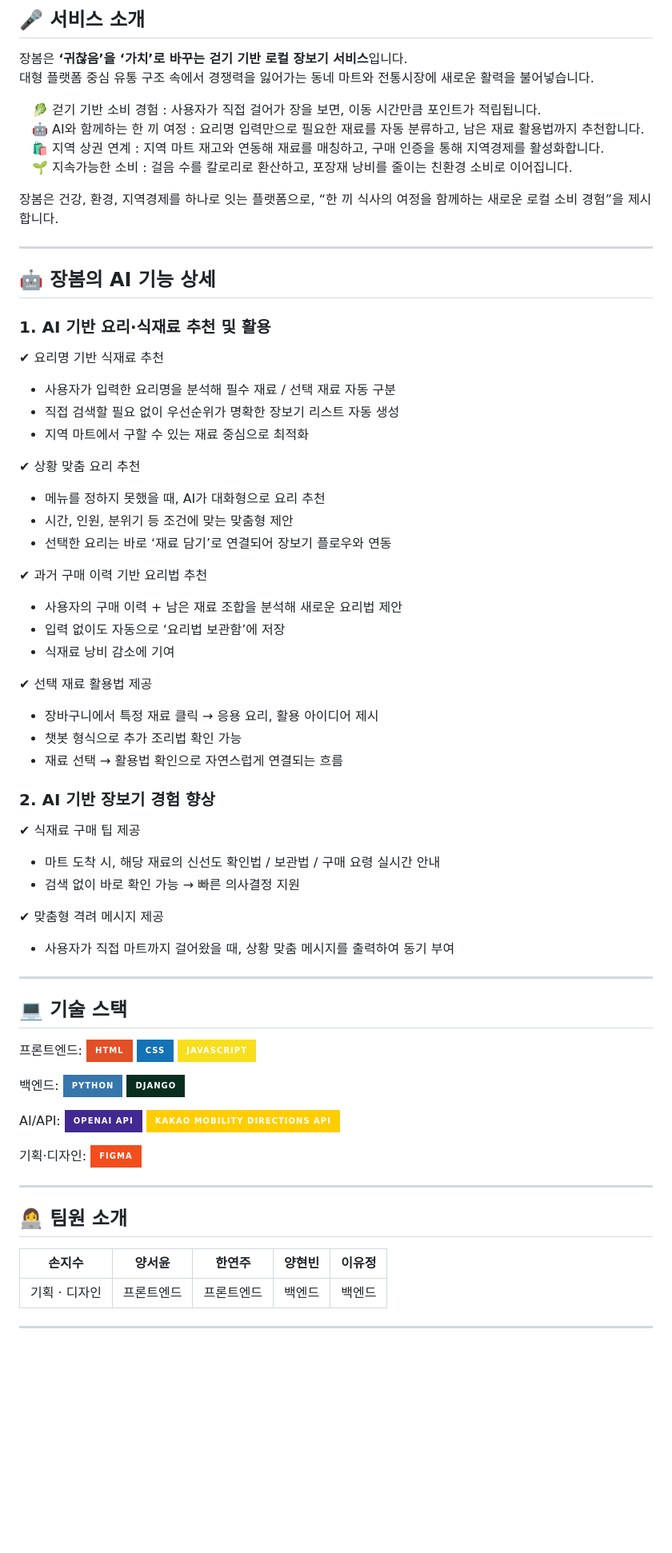
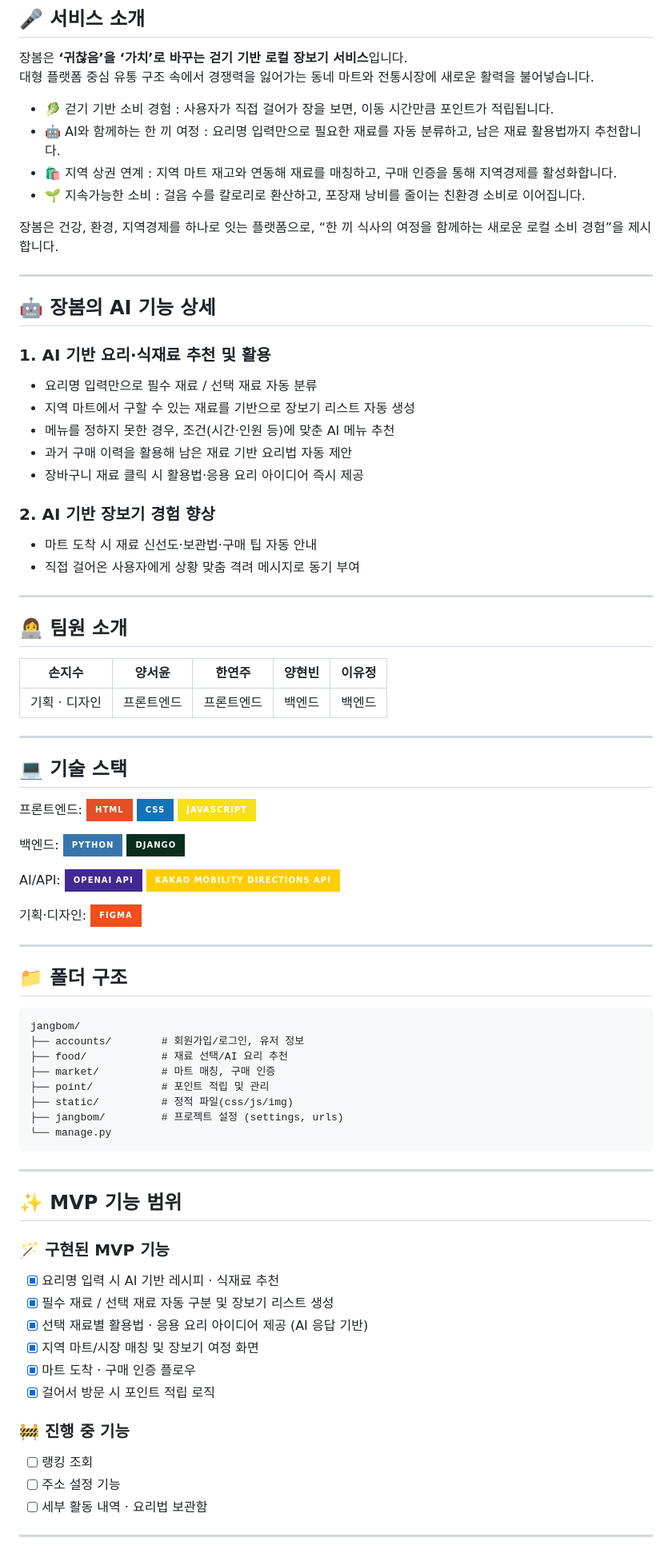
Before and after one commit to SeSAC-ITCO/jangbom, a Markdown page: README.md, the part around the change printed below. Shown: that part at 80% size. GitHub-like rendering; badges without logos; blank space fills up the shorter version.

Commit message:
Revise README with updated service and features
Updated service introduction, AI features, team members, folder structure, MVP functionalities, and execution instructions in README.

````diff
--- a/README.md
+++ b/README.md
@@ -11,10 +11,10 @@
 ## 🎤 서비스 소개
 장봄은 **‘귀찮음’을 ‘가치’로 바꾸는 걷기 기반 로컬 장보기 서비스**입니다.<br>대형 플랫폼 중심 유통 구조 속에서 경쟁력을 잃어가는 동네 마트와 전통시장에 새로운 활력을 불어넣습니다.
 
-&emsp;🥬 걷기 기반 소비 경험 : 사용자가 직접 걸어가 장을 보면, 이동 시간만큼 포인트가 적립됩니다.
-<br>&emsp;🤖 AI와 함께하는 한 끼 여정 : 요리명 입력만으로 필요한 재료를 자동 분류하고, 남은 재료 활용법까지 추천합니다.
-<br>&emsp;🛍️ 지역 상권 연계 : 지역 마트 재고와 연동해 재료를 매칭하고, 구매 인증을 통해 지역경제를 활성화합니다.
-<br>&emsp;🌱 지속가능한 소비 : 걸음 수를 칼로리로 환산하고, 포장재 낭비를 줄이는 친환경 소비로 이어집니다.
+- 🥬 걷기 기반 소비 경험 : 사용자가 직접 걸어가 장을 보면, 이동 시간만큼 포인트가 적립됩니다.
+- 🤖 AI와 함께하는 한 끼 여정 : 요리명 입력만으로 필요한 재료를 자동 분류하고, 남은 재료 활용법까지 추천합니다.
+- 🛍️ 지역 상권 연계 : 지역 마트 재고와 연동해 재료를 매칭하고, 구매 인증을 통해 지역경제를 활성화합니다.
+- 🌱 지속가능한 소비 : 걸음 수를 칼로리로 환산하고, 포장재 낭비를 줄이는 친환경 소비로 이어집니다.
 
 장봄은 건강, 환경, 지역경제를 하나로 잇는 플랫폼으로,
 “한 끼 식사의 여정을 함께하는 새로운 로컬 소비 경험”을 제시합니다.
@@ -23,46 +23,25 @@
 
 ## 🤖 장봄의 AI 기능 상세
 ### 1. AI 기반 요리·식재료 추천 및 활용
-
-✔ 요리명 기반 식재료 추천
-
-- 사용자가 입력한 요리명을 분석해 필수 재료 / 선택 재료 자동 구분
-- 직접 검색할 필요 없이 우선순위가 명확한 장보기 리스트 자동 생성
-- 지역 마트에서 구할 수 있는 재료 중심으로 최적화
-
-✔ 상황 맞춤 요리 추천
-
-- 메뉴를 정하지 못했을 때, AI가 대화형으로 요리 추천
-- 시간, 인원, 분위기 등 조건에 맞는 맞춤형 제안
-- 선택한 요리는 바로 ‘재료 담기’로 연결되어 장보기 플로우와 연동
-
-✔ 과거 구매 이력 기반 요리법 추천
-
-- 사용자의 구매 이력 + 남은 재료 조합을 분석해 새로운 요리법 제안
-- 입력 없이도 자동으로 ‘요리법 보관함’에 저장
-- 식재료 낭비 감소에 기여
-
-✔ 선택 재료 활용법 제공
-
-- 장바구니에서 특정 재료 클릭 → 응용 요리, 활용 아이디어 제시
-- 챗봇 형식으로 추가 조리법 확인 가능
-- 재료 선택 → 활용법 확인으로 자연스럽게 연결되는 흐름
+- 요리명 입력만으로 필수 재료 / 선택 재료 자동 분류
+- 지역 마트에서 구할 수 있는 재료를 기반으로 장보기 리스트 자동 생성
+- 메뉴를 정하지 못한 경우, 조건(시간·인원 등)에 맞춘 AI 메뉴 추천
+- 과거 구매 이력을 활용해 남은 재료 기반 요리법 자동 제안
+- 장바구니 재료 클릭 시 활용법·응용 요리 아이디어 즉시 제공
 
 ### 2. AI 기반 장보기 경험 향상
-✔ 식재료 구매 팁 제공
+- 마트 도착 시 재료 신선도·보관법·구매 팁 자동 안내
+- 직접 걸어온 사용자에게 상황 맞춤 격려 메시지로 동기 부여
 
-- 마트 도착 시, 해당 재료의 신선도 확인법 / 보관법 / 구매 요령 실시간 안내
-- 검색 없이 바로 확인 가능 → 빠른 의사결정 지원
-
-✔ 맞춤형 격려 메시지 제공
-
-- 사용자가 직접 마트까지 걸어왔을 때, 상황 맞춤 메시지를 출력하여 동기 부여
-
-
+---
+## 👩‍💻 팀원 소개
+|손지수|양서윤|한연주|양현빈|이유정|
+|:------:|:------:|:------:|:------:|:------:|
+|기획 · 디자인|프론트엔드|프론트엔드|백엔드|백엔드|
 ---
 
 ## 💻 기술 스택
-<span>프론트엔드: </span>
+<span> 프론트엔드: </span>
 <img src="https://img.shields.io/badge/html-E34F26?style=for-the-badge&logo=html5&logoColor=white">
 <img src="https://img.shields.io/badge/css-1572B6?style=for-the-badge&logo=css3&logoColor=white">
 <img src="https://img.shields.io/badge/javascript-F7DF1E?style=for-the-badge&logo=javascript&logoColor=black">
@@ -82,9 +61,30 @@
 
 ---
 
-## 👩‍💻 팀원 소개
-|손지수|양서윤|한연주|양현빈|이유정|
-|:------:|:------:|:------:|:------:|:------:|
-|기획 · 디자인|프론트엔드|프론트엔드|백엔드|백엔드|
+## 📁 폴더 구조
+```
+jangbom/
+├── accounts/        # 회원가입/로그인, 유저 정보
+├── food/            # 재료 선택/AI 요리 추천
+├── market/          # 마트 매칭, 구매 인증
+├── point/           # 포인트 적립 및 관리
+├── static/          # 정적 파일(css/js/img)
+├── jangbom/         # 프로젝트 설정 (settings, urls)
+└── manage.py
+```
+---
+## ✨ MVP 기능 범위
+### 🪄 구현된 MVP 기능
+- [x] 요리명 입력 시 AI 기반 레시피 · 식재료 추천
+- [x] 필수 재료 / 선택 재료 자동 구분 및 장보기 리스트 생성
+- [x] 선택 재료별 활용법 · 응용 요리 아이디어 제공 (AI 응답 기반)
+- [x] 지역 마트/시장 매칭 및 장보기 여정 화면
+- [x] 마트 도착 · 구매 인증 플로우
+- [x] 걸어서 방문 시 포인트 적립 로직
+
+ ### 🚧 진행 중 기능
+- [ ] 랭킹 조회
+- [ ] 주소 설정 기능
+- [ ] 세부 활동 내역 · 요리법 보관함
 
 ---
````
Also changed, not shown: other parts of README.md (+34 -76 lines).
